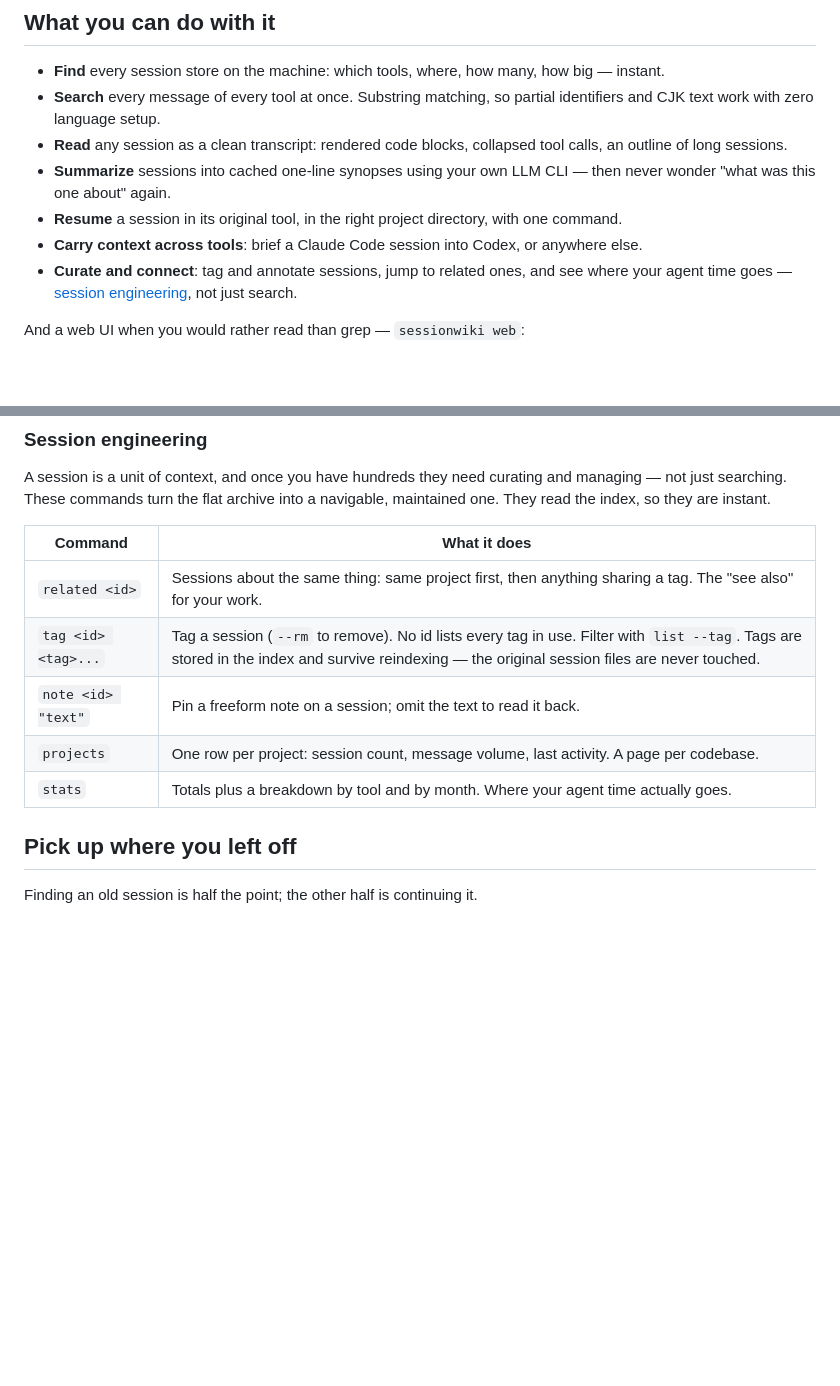
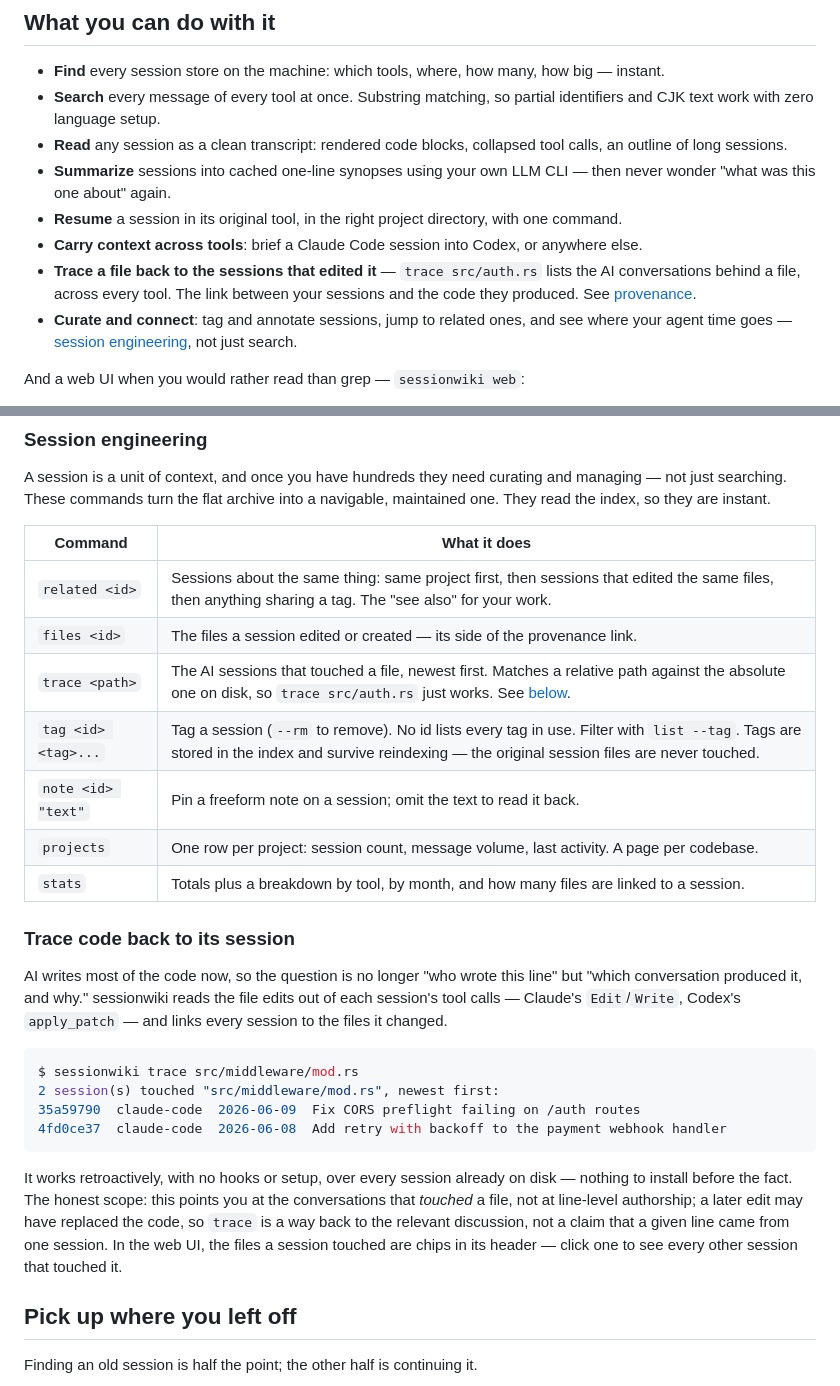
Before and after one commit to youdie006/sessionwiki, a Markdown page: README.md, 2 parts joined by grey strips. GitHub-like rendering; blank space fills up the shorter version.

````diff
--- a/README.md
+++ b/README.md
@@ -48,6 +48,7 @@ That is one real machine. Run it on yours &mdash; the number is usually a surpri
 - **Summarize** sessions into cached one-line synopses using your own LLM CLI &mdash; then never wonder "what was this one about" again.
 - **Resume** a session in its original tool, in the right project directory, with one command.
 - **Carry context across tools**: brief a Claude Code session into Codex, or anywhere else.
+- **Trace a file back to the sessions that edited it** &mdash; `trace src/auth.rs` lists the AI conversations behind a file, across every tool. The link between your sessions and the code they produced. See [provenance](#trace-code-back-to-its-session).
 - **Curate and connect**: tag and annotate sessions, jump to related ones, and see where your agent time goes &mdash; [session engineering](#session-engineering), not just search.
 
 And a web UI when you would rather read than grep &mdash; `sessionwiki web`:
@@ -109,11 +110,35 @@ a navigable, maintained one. They read the index, so they are instant.
 
 | Command | What it does |
 |---|---|
-| `related <id>` | Sessions about the same thing: same project first, then anything sharing a tag. The "see also" for your work. |
+| `related <id>` | Sessions about the same thing: same project first, then sessions that edited the same files, then anything sharing a tag. The "see also" for your work. |
+| `files <id>` | The files a session edited or created &mdash; its side of the provenance link. |
+| `trace <path>` | The AI sessions that touched a file, newest first. Matches a relative path against the absolute one on disk, so `trace src/auth.rs` just works. See [below](#trace-code-back-to-its-session). |
 | `tag <id> <tag>...` | Tag a session (`--rm` to remove). No id lists every tag in use. Filter with `list --tag`. Tags are stored in the index and survive reindexing &mdash; the original session files are never touched. |
 | `note <id> "text"` | Pin a freeform note on a session; omit the text to read it back. |
 | `projects` | One row per project: session count, message volume, last activity. A page per codebase. |
-| `stats` | Totals plus a breakdown by tool and by month. Where your agent time actually goes. |
+| `stats` | Totals plus a breakdown by tool, by month, and how many files are linked to a session. |
+
+### Trace code back to its session
+
+AI writes most of the code now, so the question is no longer "who wrote this
+line" but "which conversation produced it, and why." sessionwiki reads the file
+edits out of each session's tool calls &mdash; Claude's `Edit`/`Write`, Codex's
+`apply_patch` &mdash; and links every session to the files it changed.
+
+```console
+$ sessionwiki trace src/middleware/mod.rs
+2 session(s) touched "src/middleware/mod.rs", newest first:
+35a59790  claude-code  2026-06-09  Fix CORS preflight failing on /auth routes
+4fd0ce37  claude-code  2026-06-08  Add retry with backoff to the payment webhook handler
+```
+
+It works retroactively, with no hooks or setup, over every session already on
+disk &mdash; nothing to install before the fact. The honest scope: this points
+you at the conversations that *touched* a file, not at line-level authorship; a
+later edit may have replaced the code, so `trace` is a way back to the relevant
+discussion, not a claim that a given line came from one session. In the web UI,
+the files a session touched are chips in its header &mdash; click one to see
+every other session that touched it.
 
 ## Pick up where you left off
 
````
Also changed, not shown: other parts of README.md (+13 -6 lines), CHANGELOG.md (+19 -0 lines), README.ko.md (+29 -6 lines).
